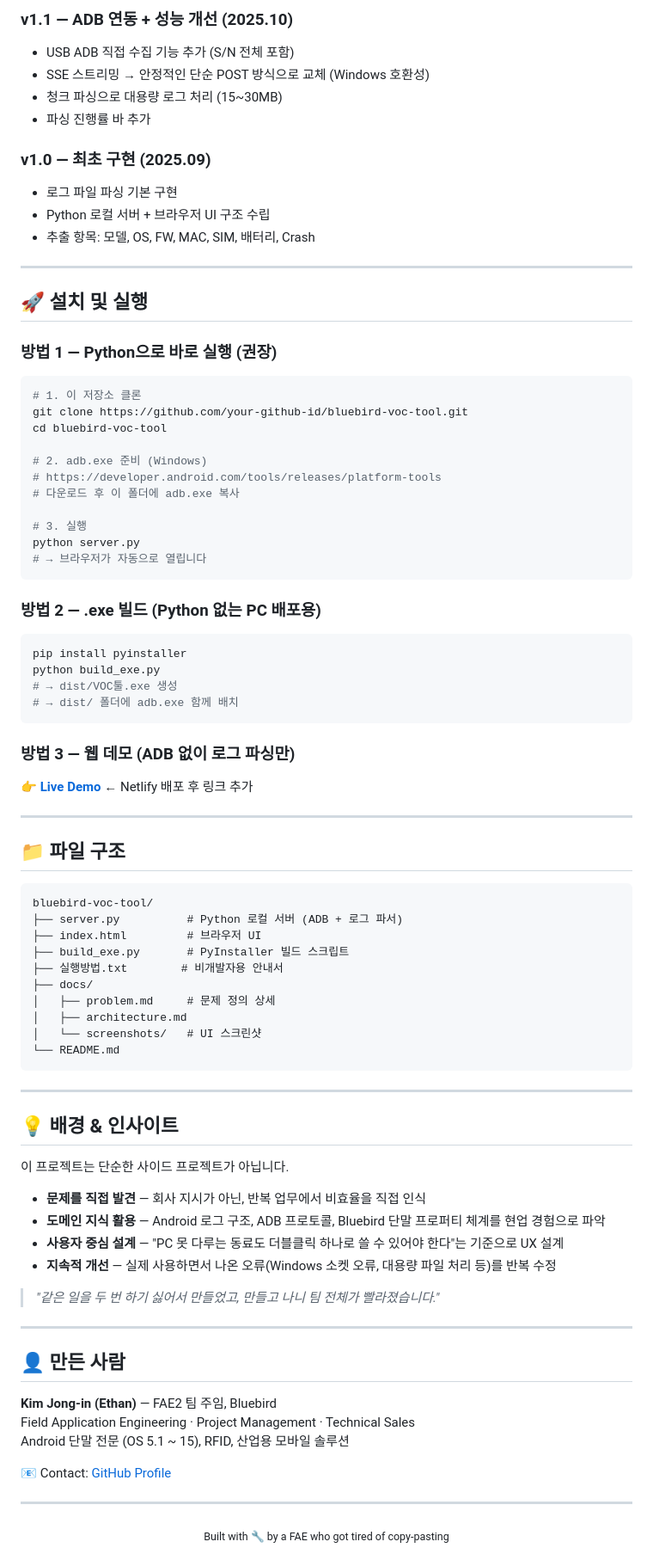
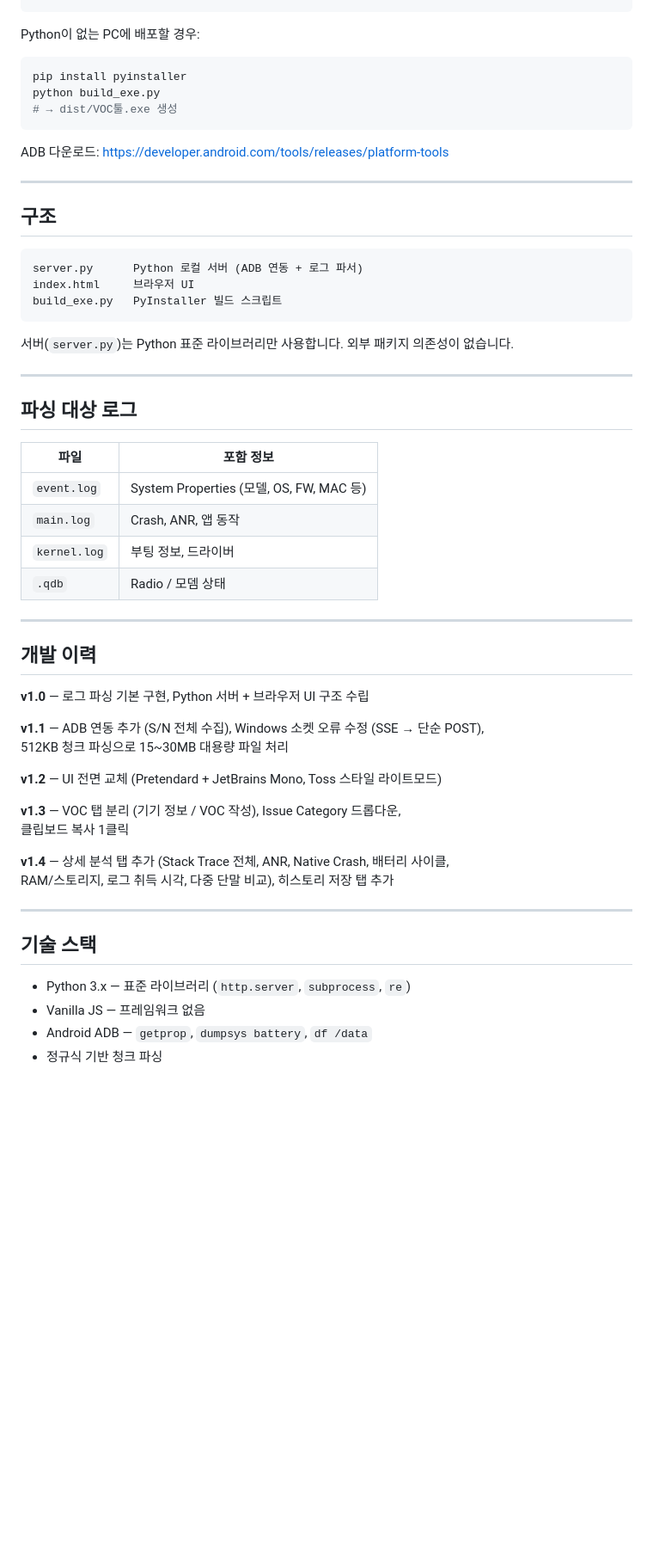
Before and after one commit to joxx-in/bluebird-voc-tool, a Markdown page: README.md, the part around one of its changes. Shown at 86% size. Rendered like a GitHub page; blank space fills up the shorter version.

Commit message:
Update README.md
README 개선

````diff
--- a/README.md
+++ b/README.md
@@ -135,89 +55,58 @@ VOC 양식 자동 완성
-### v1.1 — ADB 연동 + 성능 개선 (2025.10)
-- USB ADB 직접 수집 기능 추가 (S/N 전체 포함)
-- SSE 스트리밍 → 안정적인 단순 POST 방식으로 교체 (Windows 호환성)
-- 청크 파싱으로 대용량 로그 처리 (15~30MB)
-- 파싱 진행률 바 추가
-
-### v1.0 — 최초 구현 (2025.09)
-- 로그 파일 파싱 기본 구현
-- Python 로컬 서버 + 브라우저 UI 구조 수립
-- 추출 항목: 모델, OS, FW, MAC, SIM, 배터리, Crash
-
----
-
-## 🚀 설치 및 실행
-
-### 방법 1 — Python으로 바로 실행 (권장)
-
-```bash
-# 1. 이 저장소 클론
-git clone https://github.com/your-github-id/bluebird-voc-tool.git
-cd bluebird-voc-tool
-
-# 2. adb.exe 준비 (Windows)
-# https://developer.android.com/tools/releases/platform-tools
-# 다운로드 후 이 폴더에 adb.exe 복사
-
-# 3. 실행
-python server.py
-# → 브라우저가 자동으로 열립니다
-```
-
-### 방법 2 — .exe 빌드 (Python 없는 PC 배포용)
+Python이 없는 PC에 배포할 경우:
 
 ```bash
 pip install pyinstaller
 python build_exe.py
 # → dist/VOC툴.exe 생성
-# → dist/ 폴더에 adb.exe 함께 배치
 ```
 
-### 방법 3 — 웹 데모 (ADB 없이 로그 파싱만)
-
-👉 **[Live Demo](https://your-netlify-url.netlify.app)** ← Netlify 배포 후 링크 추가
+ADB 다운로드: https://developer.android.com/tools/releases/platform-tools
 
 ---
 
-## 📁 파일 구조
+## 구조
 
 ```
-bluebird-voc-tool/
-├── server.py          # Python 로컬 서버 (ADB + 로그 파서)
-├── index.html         # 브라우저 UI
-├── build_exe.py       # PyInstaller 빌드 스크립트
-├── 실행방법.txt        # 비개발자용 안내서
-├── docs/
-│   ├── problem.md     # 문제 정의 상세
-│   ├── architecture.md
-│   └── screenshots/   # UI 스크린샷
-└── README.md
+server.py      Python 로컬 서버 (ADB 연동 + 로그 파서)
+index.html     브라우저 UI
+build_exe.py   PyInstaller 빌드 스크립트
 ```
+
+서버(`server.py`)는 Python 표준 라이브러리만 사용합니다. 외부 패키지 의존성이 없습니다.
 
 ---
 
-## 💡 배경 & 인사이트
+## 파싱 대상 로그
 
-이 프로젝트는 단순한 사이드 프로젝트가 아닙니다.
-
-- **문제를 직접 발견** — 회사 지시가 아닌, 반복 업무에서 비효율을 직접 인식
-- **도메인 지식 활용** — Android 로그 구조, ADB 프로토콜, Bluebird 단말 프로퍼티 체계를 현업 경험으로 파악
-- **사용자 중심 설계** — "PC 못 다루는 동료도 더블클릭 하나로 쓸 수 있어야 한다"는 기준으로 UX 설계
-- **지속적 개선** — 실제 사용하면서 나온 오류(Windows 소켓 오류, 대용량 파일 처리 등)를 반복 수정
-
-> *"같은 일을 두 번 하기 싫어서 만들었고, 만들고 나니 팀 전체가 빨라졌습니다."*
+| 파일 | 포함 정보 |
+|---|---|
+| `event.log` | System Properties (모델, OS, FW, MAC 등) |
+| `main.log` | Crash, ANR, 앱 동작 |
+| `kernel.log` | 부팅 정보, 드라이버 |
+| `.qdb` | Radio / 모뎀 상태 |
 
 ---
 
-## 👤 만든 사람
+## 개발 이력
 
-**Kim Jong-in (Ethan)** — FAE2 팀 주임, Bluebird
-Field Application Engineering · Project Management · Technical Sales
-Android 단말 전문 (OS 5.1 ~ 15), RFID, 산업용 모바일 솔루션
+**v1.0** — 로그 파싱 기본 구현, Python 서버 + 브라우저 UI 구조 수립
 
-📧 Contact: [GitHub Profile](https://github.com/your-github-id)
+**v1.1** — ADB 연동 추가 (S/N 전체 수집), Windows 소켓 오류 수정 (SSE → 단순 POST),
+512KB 청크 파싱으로 15~30MB 대용량 파일 처리
+
+**v1.2** — UI 전면 교체 (Pretendard + JetBrains Mono, Toss 스타일 라이트모드)
+
+**v1.3** — VOC 탭 분리 (기기 정보 / VOC 작성), Issue Category 드롭다운,
+클립보드 복사 1클릭
+
+**v1.4** — 상세 분석 탭 추가 (Stack Trace 전체, ANR, Native Crash, 배터리 사이클,
+RAM/스토리지, 로그 취득 시각, 다중 단말 비교), 히스토리 저장 탭 추가
 
 ---
 
-<div align="center">
-  <sub>Built with 🔧 by a FAE who got tired of copy-pasting</sub>
-</div>
+## 기술 스택
+
+- Python 3.x — 표준 라이브러리 (`http.server`, `subprocess`, `re`)
+- Vanilla JS — 프레임워크 없음
+- Android ADB — `getprop`, `dumpsys battery`, `df /data`
+- 정규식 기반 청크 파싱
````
Also changed, not shown: other parts of README.md (+28 -108 lines).
